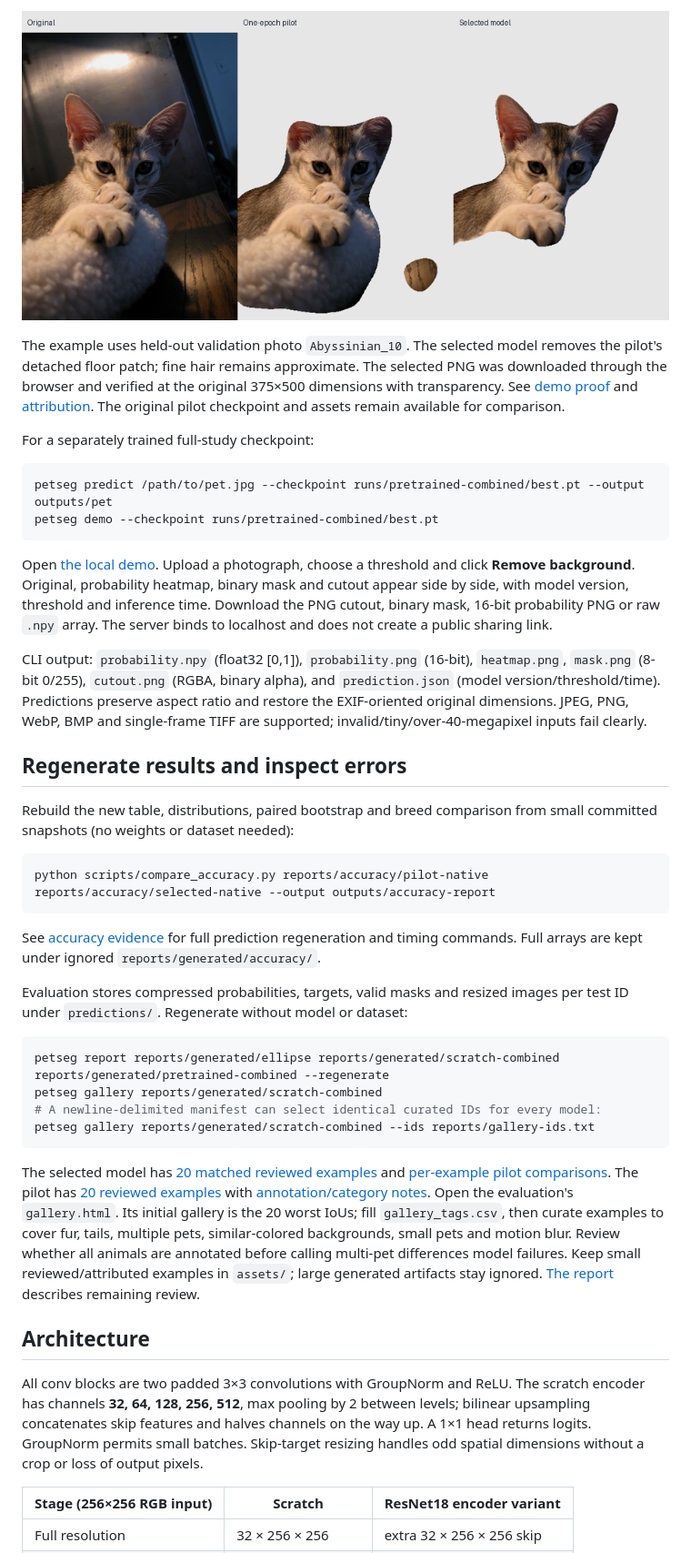
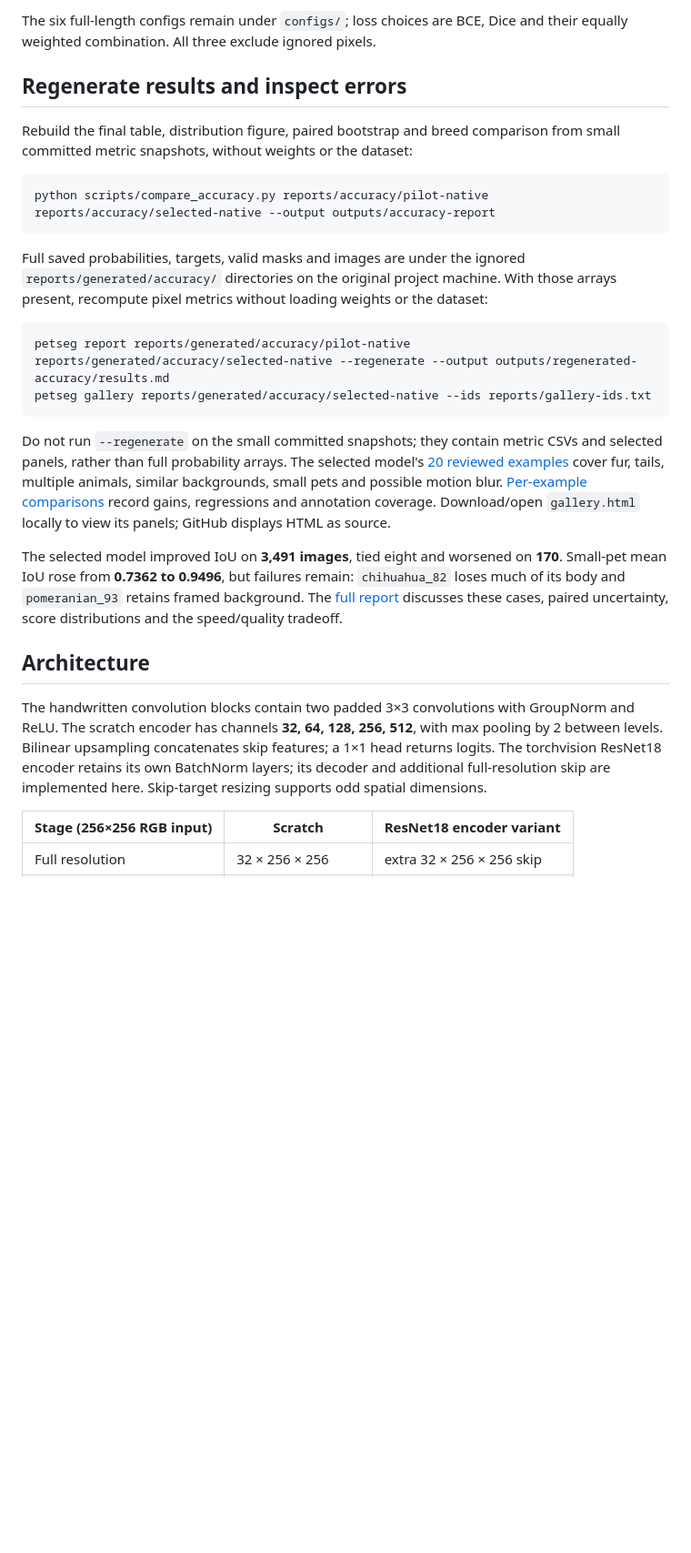
Before and after one commit to tmohammadhasan212/pet-segmentation, a Markdown page: README.md, the part around one of its changes. Shown at 91% size. Drawn GitHub-style; blank space fills up the shorter version.

````diff
--- a/README.md
+++ b/README.md
@@ -160,72 +228,48 @@ petseg predict /path/to/pet.jpg --checkpoint runs/accuracy/selected.pt --output
 ```
 
-![Original, pilot and selected cutout](assets/accuracy/example-comparison.png)
-
-The example uses held-out validation photo `Abyssinian_10`. The selected model
-removes the pilot's detached floor patch; fine hair remains approximate. The
-selected PNG was downloaded through the browser and verified at the original
-375×500 dimensions with transparency. See [demo proof](assets/accuracy/demo-screenshot.jpg)
-and [attribution](assets/README.md). The original pilot checkpoint and assets
-remain available for comparison.
-
-For a separately trained full-study checkpoint:
-
-```bash
-petseg predict /path/to/pet.jpg --checkpoint runs/pretrained-combined/best.pt --output outputs/pet
-petseg demo --checkpoint runs/pretrained-combined/best.pt
-```
-
-Open [the local demo](http://127.0.0.1:7860). Upload a photograph, choose a threshold
-and click **Remove background**. Original, probability heatmap, binary mask and
-cutout appear side by side, with model version, threshold and inference time.
-Download the PNG cutout, binary mask, 16-bit probability PNG or raw `.npy` array.
-The server binds to localhost and does not create a public sharing link.
-
-CLI output: `probability.npy` (float32 [0,1]), `probability.png` (16-bit),
-`heatmap.png`, `mask.png` (8-bit 0/255), `cutout.png` (RGBA, binary alpha), and
-`prediction.json` (model version/threshold/time). Predictions preserve aspect
-ratio and restore the EXIF-oriented original dimensions. JPEG, PNG, WebP, BMP and
-single-frame TIFF are supported; invalid/tiny/over-40-megapixel inputs fail clearly.
+The six full-length configs remain under `configs/`; loss choices are BCE, Dice
+and their equally weighted combination. All three exclude ignored pixels.
 
 ## Regenerate results and inspect errors
 
-Rebuild the new table, distributions, paired bootstrap and breed comparison from
-small committed snapshots (no weights or dataset needed):
+Rebuild the final table, distribution figure, paired bootstrap and breed comparison
+from small committed metric snapshots, without weights or the dataset:
 
 ```bash
 python scripts/compare_accuracy.py reports/accuracy/pilot-native reports/accuracy/selected-native --output outputs/accuracy-report
 ```
 
-See [accuracy evidence](reports/accuracy/README.md) for full prediction regeneration
-and timing commands. Full arrays are kept under ignored `reports/generated/accuracy/`.
-
-Evaluation stores compressed probabilities, targets, valid masks and resized
-images per test ID under `predictions/`. Regenerate without model or dataset:
+Full saved probabilities, targets, valid masks and images are under the ignored
+`reports/generated/accuracy/` directories on the original project machine. With
+those arrays present, recompute pixel metrics without loading weights or the dataset:
 
 ```bash
-petseg report reports/generated/ellipse reports/generated/scratch-combined reports/generated/pretrained-combined --regenerate
-petseg gallery reports/generated/scratch-combined
-# A newline-delimited manifest can select identical curated IDs for every model:
-petseg gallery reports/generated/scratch-combined --ids reports/gallery-ids.txt
+petseg report reports/generated/accuracy/pilot-native reports/generated/accuracy/selected-native --regenerate --output outputs/regenerated-accuracy/results.md
+petseg gallery reports/generated/accuracy/selected-native --ids reports/gallery-ids.txt
 ```
 
-The selected model has [20 matched reviewed examples](reports/accuracy/selected-native/gallery.html)
-and [per-example pilot comparisons](reports/accuracy/reviewed-comparison.csv).
-The pilot has [20 reviewed examples](reports/pilot/pretrained-combined/gallery.html)
-with [annotation/category notes](reports/gallery-review.csv). Open the evaluation's `gallery.html`. Its initial gallery is the 20 worst IoUs;
-fill `gallery_tags.csv`, then curate examples to cover fur, tails, multiple pets,
-similar-colored backgrounds, small pets and motion blur. Review whether all
-animals are annotated before calling multi-pet differences model failures.
-Keep small reviewed/attributed examples in `assets/`; large generated artifacts
-stay ignored. [The report](reports/experiment-report.md) describes remaining review.
+Do not run `--regenerate` on the small committed snapshots; they contain metric
+CSVs and selected panels, rather than full probability arrays. The selected model's
+[20 reviewed examples](reports/accuracy/selected-native/gallery.html) cover fur,
+tails, multiple animals, similar backgrounds, small pets and possible motion blur.
+[Per-example comparisons](reports/accuracy/reviewed-comparison.csv) record gains,
+regressions and annotation coverage. Download/open `gallery.html` locally to view
+its panels; GitHub displays HTML as source.
+
+The selected model improved IoU on **3,491 images**, tied eight and worsened on
+**170**. Small-pet mean IoU rose from **0.7362 to 0.9496**, but failures remain:
+`chihuahua_82` loses much of its body and `pomeranian_93` retains framed background.
+The [full report](reports/accuracy-improvement.md) discusses these cases, paired
+uncertainty, score distributions and the speed/quality tradeoff.
 
 ## Architecture
 
-All conv blocks are two padded 3×3 convolutions with GroupNorm and ReLU. The scratch
-encoder has channels **32, 64, 128, 256, 512**, max pooling by 2 between levels;
-bilinear upsampling concatenates skip features and halves channels on the way up.
-A 1×1 head returns logits. GroupNorm permits small batches. Skip-target resizing
-handles odd spatial dimensions without a crop or loss of output pixels.
+The handwritten convolution blocks contain two padded 3×3 convolutions with
+GroupNorm and ReLU. The scratch encoder has channels **32, 64, 128, 256, 512**, with
+max pooling by 2 between levels. Bilinear upsampling concatenates skip features;
+a 1×1 head returns logits. The torchvision ResNet18 encoder retains its own
+BatchNorm layers; its decoder and additional full-resolution skip are implemented
+here. Skip-target resizing supports odd spatial dimensions.
 
 | Stage (256×256 RGB input) | Scratch | ResNet18 encoder variant |
 |---|---|---|
````
Also changed, not shown: other parts of README.md (+186 -117 lines), PROGRESS.md (+10 -0 lines), assets/README.md (+10 -0 lines), assets/accuracy/readme-cat-cutout.png (added), assets/accuracy/readme-cat-demo.png (added), assets/accuracy/readme-cat-heatmap.png (added), assets/accuracy/readme-cat-mask.png (added), 1 other file.
